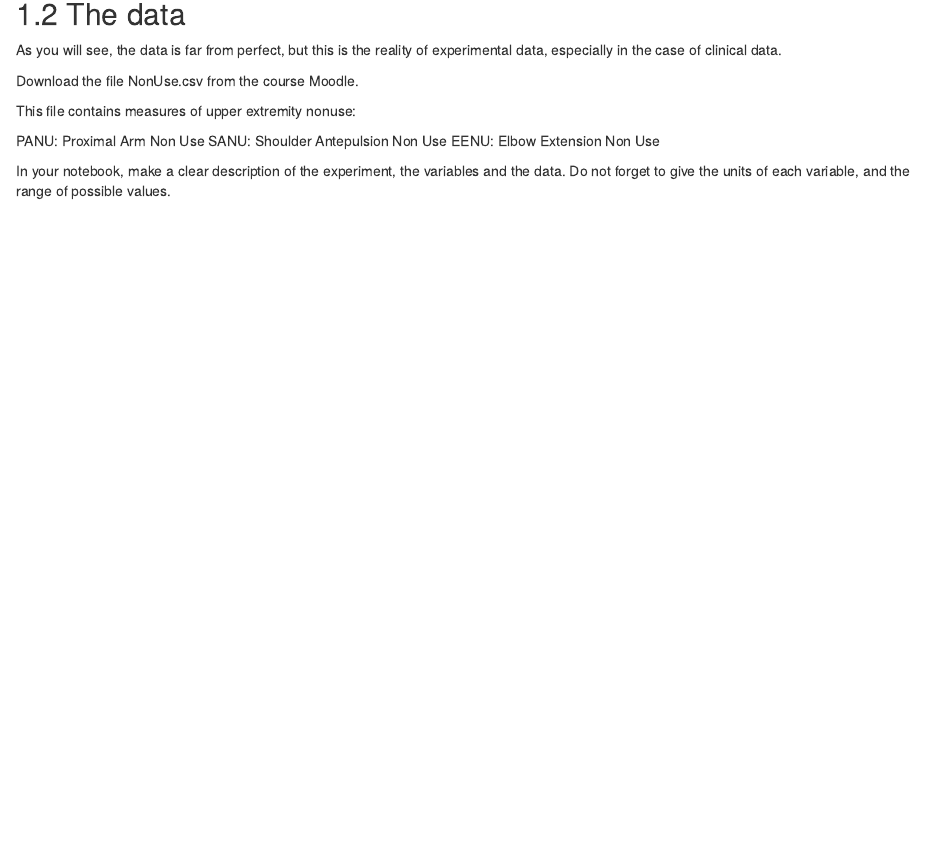
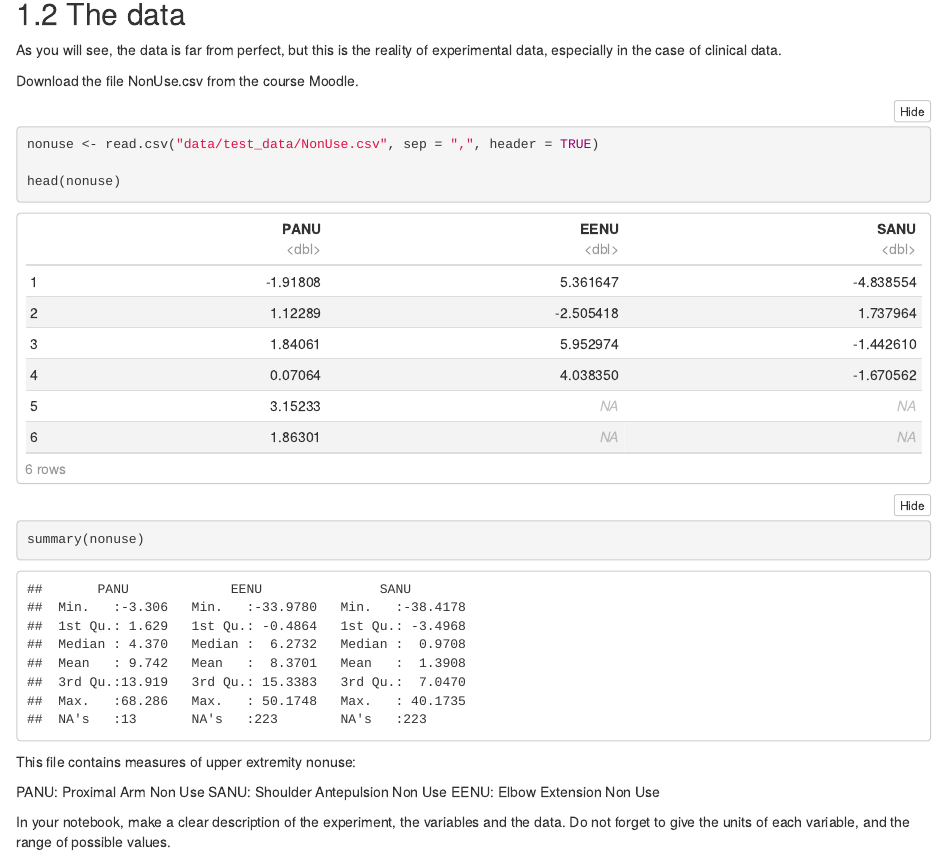
Before and after one commit to celinebenstudent/Series02-RStudio, an R Markdown document (Series02.Rmd): the page in a window 1100 px wide, from 340 px down. Rendered offline with R 4.5, knitr and Pandoc, with nearby package versions; folded parts are opened.

Commit message:
Load the nonuse data

````diff
--- a/Series02.Rmd
+++ b/Series02.Rmd
@@ -20,6 +20,15 @@ You want to know if there is a relationship between the nonuse of the proximal p
 As you will see, the data is far from perfect, but this is the reality of experimental data, especially in the case of clinical data.
 
 Download the file NonUse.csv from the course Moodle.
+
+```{r load data}
+nonuse <- read.csv("data/test_data/NonUse.csv", sep = ",", header = TRUE)
+
+head(nonuse)
+summary(nonuse)
+
+```
+
 
 This file contains measures of upper extremity nonuse:
 
````
